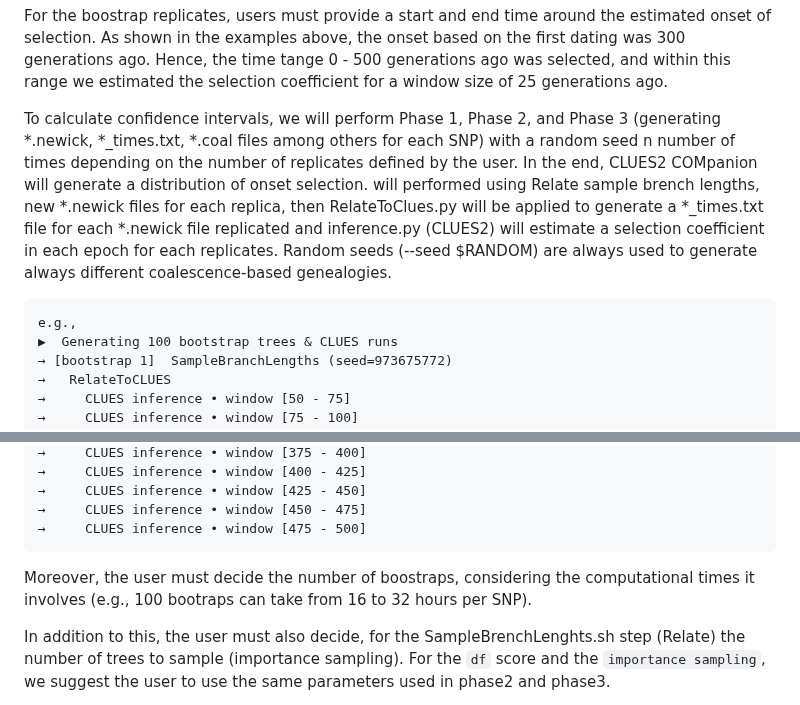
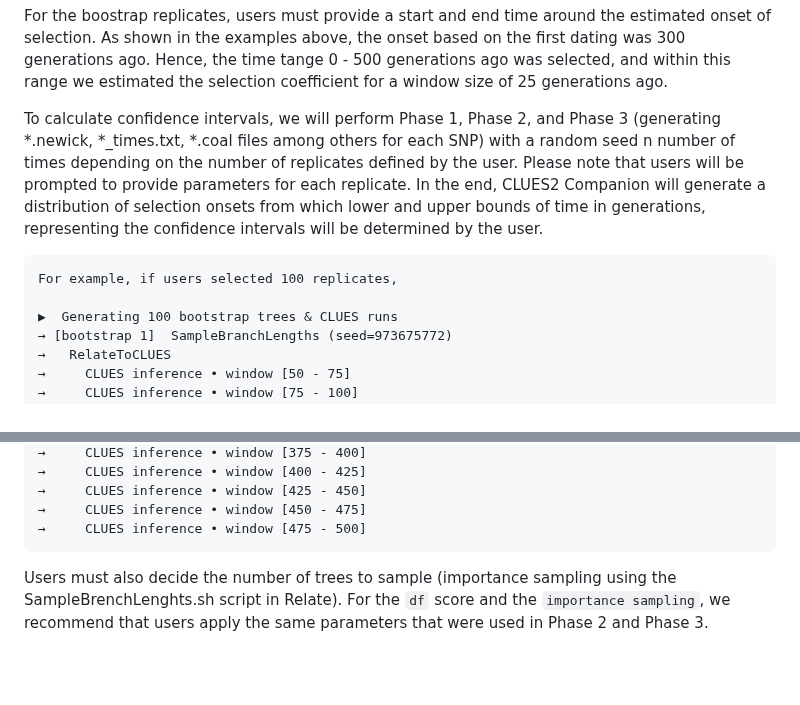
Before and after one commit to alisi1989/CLUES2-Companion, a Markdown page: README.md, 2 parts joined by grey strips. Rendered like a GitHub page; blank space fills up the shorter version.

````diff
--- a/README.md
+++ b/README.md
@@ -497,11 +497,11 @@ Replicates   : 100
 
 For the boostrap replicates, users must provide a start and end time around the estimated onset of selection. As shown in the examples above, the onset based on the first dating was 300 generations ago. Hence, the time tange 0 - 500 generations ago was selected, and within this range we estimated the selection coefficient for a window size of 25 generations ago.
 
-To calculate confidence intervals, we will perform Phase 1, Phase 2, and Phase 3 (generating *.newick, *_times.txt, *.coal files among others for each SNP) with a random seed n number of times depending on the number of replicates defined by the user. In the end, CLUES2 COMpanion will generate a distribution of onset selection. will performed using Relate sample brench lengths, new *.newick files for each replica, then RelateToClues.py will be applied to generate a *_times.txt file for each *.newick file replicated and inference.py (CLUES2) will estimate a selection coefficient in each epoch for each replicates.
-Random seeds (--seed $RANDOM) are always used to generate always different coalescence-based genealogies.
+To calculate confidence intervals, we will perform Phase 1, Phase 2, and Phase 3 (generating *.newick, *_times.txt, *.coal files among others for each SNP) with a random seed n number of times depending on the number of replicates defined by the user. Please note that users will be prompted to provide parameters for each replicate. In the end, CLUES2 Companion will generate a distribution of selection onsets from which lower and upper bounds of time in generations, representing the confidence intervals will be determined by the user.
 
 ```
-e.g.,
+For example, if users selected 100 replicates,
+
 ▶  Generating 100 bootstrap trees & CLUES runs
 → [bootstrap 1]  SampleBranchLengths (seed=973675772)
 →   RelateToCLUES
@@ -525,7 +525,6 @@ e.g.,
 →     CLUES inference • window [475 - 500]
 ```
 
-Moreover, the user must decide the number of boostraps, considering the computational times it involves (e.g., 100 bootraps can take from 16 to 32 hours per SNP).
 
-In addition to this, the user must also decide, for the SampleBrenchLenghts.sh step (Relate) the number of trees to sample (importance sampling). For the `df` score and the `importance sampling`, we suggest the user to use the same parameters used in phase2 and phase3.
+Users must also decide the number of trees to sample (importance sampling using the SampleBrenchLenghts.sh script in Relate). For the `df` score and the `importance sampling`, we recommend that users apply the same parameters that were used in Phase 2 and Phase 3.
 
````
Also changed, not shown: other parts of README.md (+1 -3 lines).
